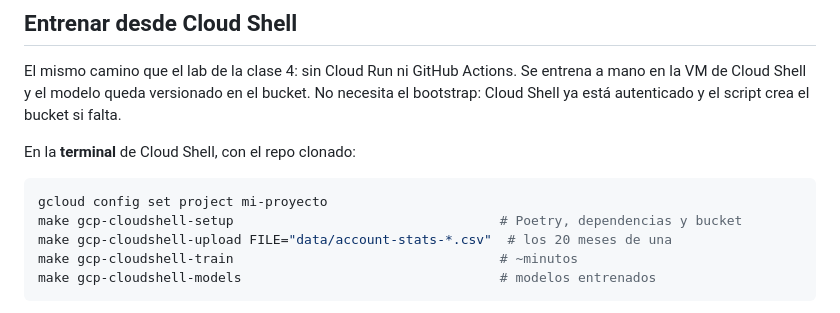
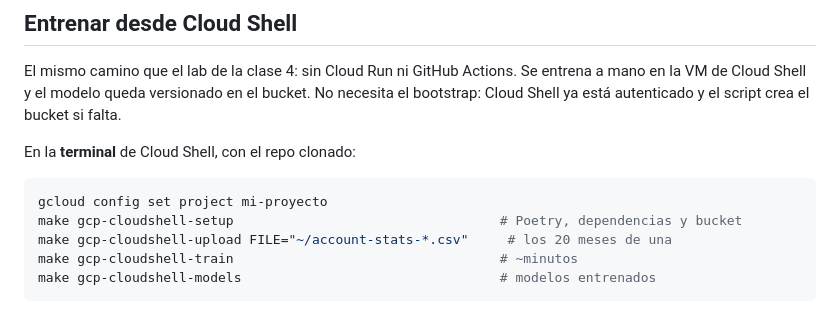
Before and after one commit to nicodanke/mlops-churn-predictor-fudo, a Markdown page: deploy/README.md, the part around the change. Rendered like a GitHub page.

````diff
--- a/deploy/README.md
+++ b/deploy/README.md
@@ -285,7 +285,7 @@ En la **terminal** de Cloud Shell, con el repo clonado:
 ```bash
 gcloud config set project mi-proyecto
 make gcp-cloudshell-setup                                  # Poetry, dependencias y bucket
-make gcp-cloudshell-upload FILE="data/account-stats-*.csv"  # los 20 meses de una
+make gcp-cloudshell-upload FILE="~/account-stats-*.csv"     # los 20 meses de una
 make gcp-cloudshell-train                                  # ~minutos
 make gcp-cloudshell-models                                 # modelos entrenados
 ```
````
Also changed, not shown: deploy/runbook.md (+9 -3 lines).
